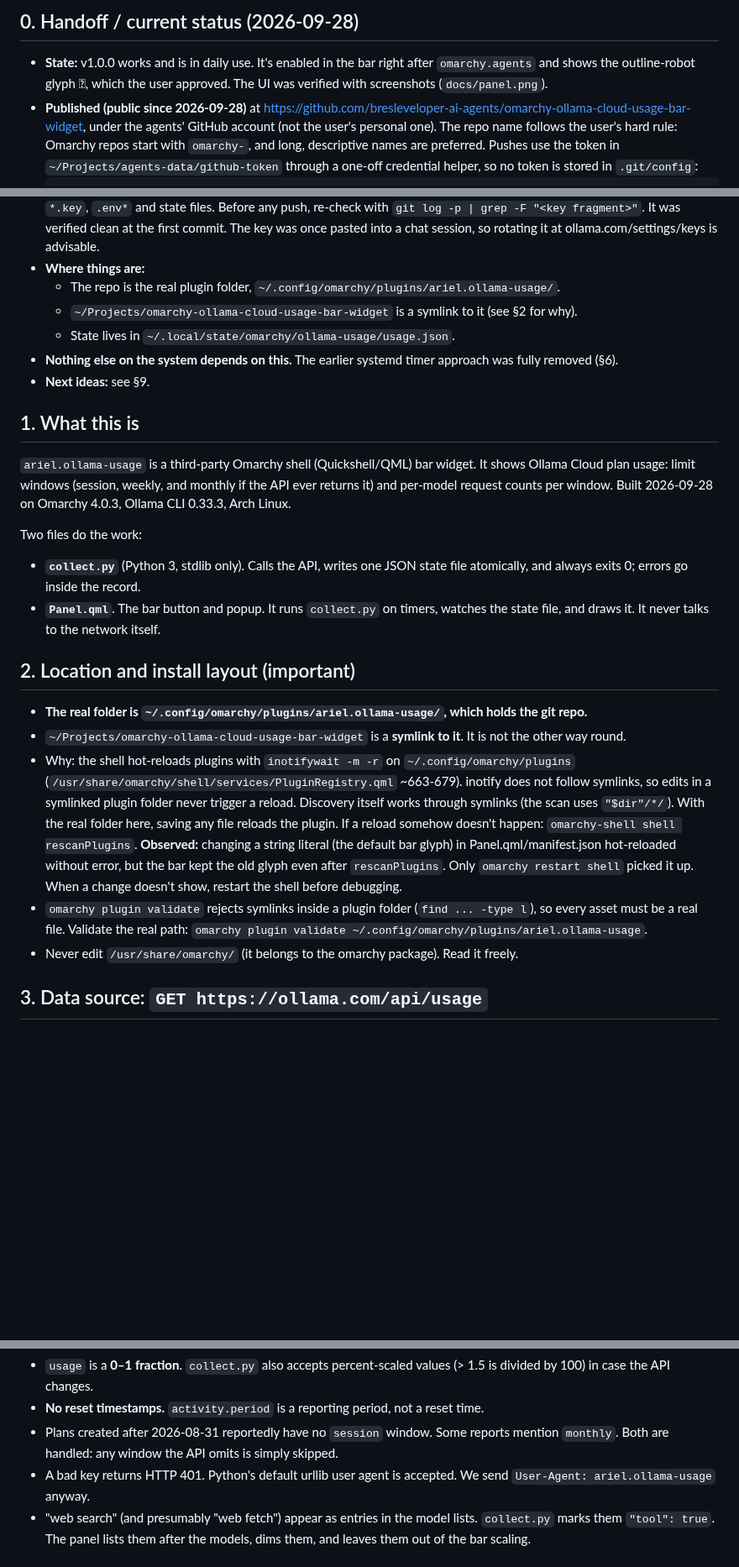
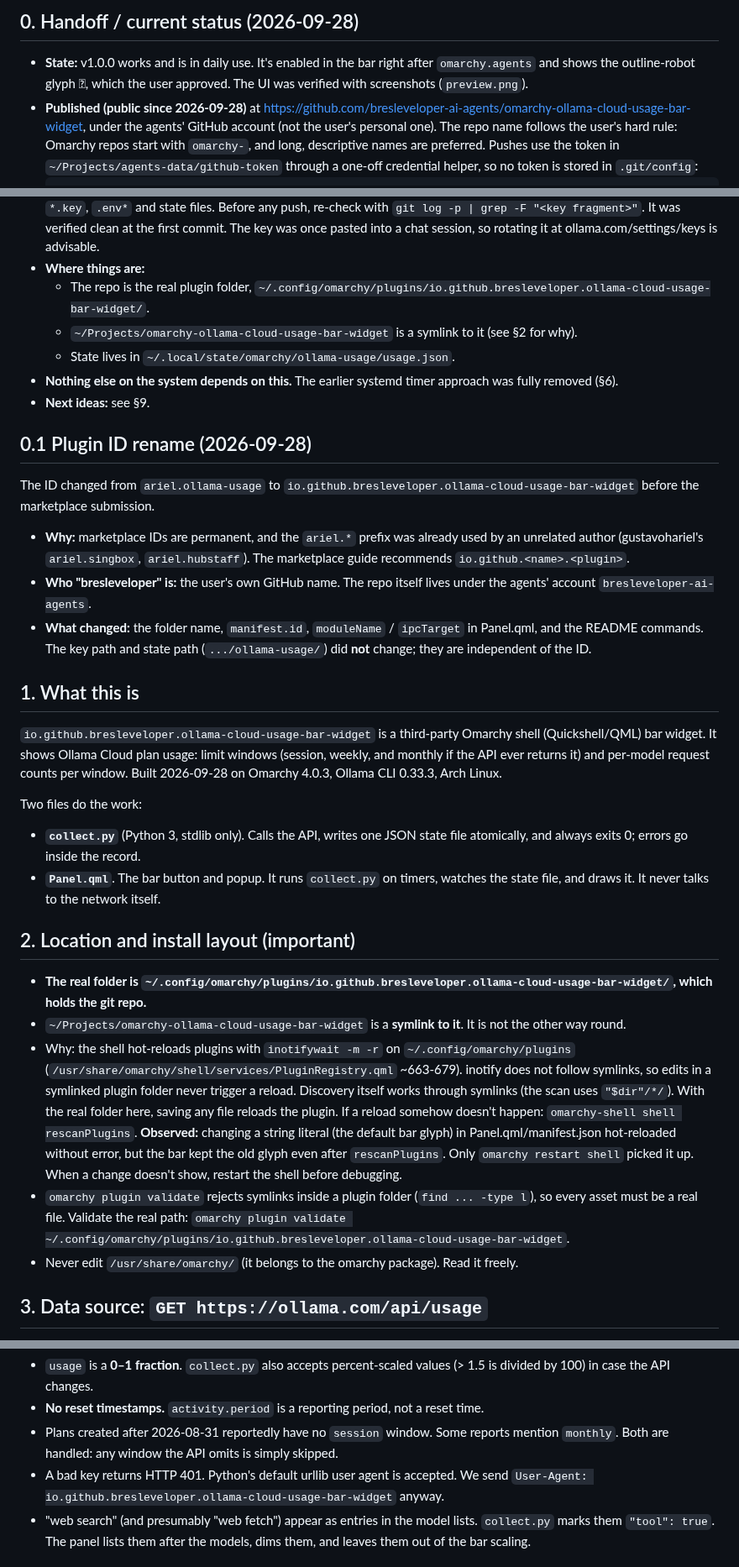
Before and after one commit to bresleveloper-ai-agents/omarchy-ollama-cloud-usage-bar-widget, a Markdown page: DETAILS.md, 3 parts joined by grey strips. Shown at 84% size. Drawn GitHub-style; blank space fills up the shorter version.

```diff
--- a/DETAILS.md
+++ b/DETAILS.md
@@ -8,7 +8,7 @@ changing anything.
 
 - **State:** v1.0.0 works and is in daily use. It's enabled in the bar right
   after `omarchy.agents` and shows the outline-robot glyph 󱚤, which the user
-  approved. The UI was verified with screenshots (`docs/panel.png`).
+  approved. The UI was verified with screenshots (`preview.png`).
 - **Published (public since 2026-09-28)** at https://github.com/bresleveloper-ai-agents/omarchy-ollama-cloud-usage-bar-widget, under the
   agents' GitHub account (not the user's personal one). The repo name follows
   the user's hard rule: Omarchy repos start with `omarchy-`, and long,
@@ -34,16 +34,30 @@ changing anything.
   commit. The key was once pasted into a chat session, so rotating it at
   ollama.com/settings/keys is advisable.
 - **Where things are:**
-  - The repo is the real plugin folder, `~/.config/omarchy/plugins/ariel.ollama-usage/`.
+  - The repo is the real plugin folder, `~/.config/omarchy/plugins/io.github.bresleveloper.ollama-cloud-usage-bar-widget/`.
   - `~/Projects/omarchy-ollama-cloud-usage-bar-widget` is a symlink to it (see §2 for why).
   - State lives in `~/.local/state/omarchy/ollama-usage/usage.json`.
 - **Nothing else on the system depends on this.** The earlier systemd timer
   approach was fully removed (§6).
 - **Next ideas:** see §9.
 
+## 0.1 Plugin ID rename (2026-09-28)
+
+The ID changed from `ariel.ollama-usage` to
+`io.github.bresleveloper.ollama-cloud-usage-bar-widget` before the marketplace
+submission.
+- **Why:** marketplace IDs are permanent, and the `ariel.*` prefix was
+  already used by an unrelated author (gustavohariel's `ariel.singbox`,
+  `ariel.hubstaff`). The marketplace guide recommends `io.github.<name>.<plugin>`.
+- **Who "bresleveloper" is:** the user's own GitHub name. The repo itself
+  lives under the agents' account `bresleveloper-ai-agents`.
+- **What changed:** the folder name, `manifest.id`, `moduleName` /
+  `ipcTarget` in Panel.qml, and the README commands. The key path and state
+  path (`.../ollama-usage/`) did **not** change; they are independent of the ID.
+
 ## 1. What this is
 
-`ariel.ollama-usage` is a third-party Omarchy shell (Quickshell/QML) bar
+`io.github.bresleveloper.ollama-cloud-usage-bar-widget` is a third-party Omarchy shell (Quickshell/QML) bar
 widget. It shows Ollama Cloud plan usage: limit windows (session, weekly, and
 monthly if the API ever returns it) and per-model request counts per window.
 Built 2026-09-28 on Omarchy 4.0.3, Ollama CLI 0.33.3, Arch Linux.
@@ -57,7 +71,7 @@ Two files do the work:
 
 ## 2. Location and install layout (important)
 
-- **The real folder is `~/.config/omarchy/plugins/ariel.ollama-usage/`, which
+- **The real folder is `~/.config/omarchy/plugins/io.github.bresleveloper.ollama-cloud-usage-bar-widget/`, which
   holds the git repo.**
 - `~/Projects/omarchy-ollama-cloud-usage-bar-widget` is a **symlink to it**. It is not the
   other way round.
@@ -73,7 +87,7 @@ Two files do the work:
   up. When a change doesn't show, restart the shell before debugging.
 - `omarchy plugin validate` rejects symlinks inside a plugin folder
   (`find ... -type l`), so every asset must be a real file. Validate the
-  real path: `omarchy plugin validate ~/.config/omarchy/plugins/ariel.ollama-usage`.
+  real path: `omarchy plugin validate ~/.config/omarchy/plugins/io.github.bresleveloper.ollama-cloud-usage-bar-widget`.
 - Never edit `/usr/share/omarchy/` (it belongs to the omarchy package). Read
   it freely.
 
@@ -107,7 +121,7 @@ Two files do the work:
   reports mention `monthly`. Both are handled: any window the API omits is
   simply skipped.
 - A bad key returns HTTP 401. Python's default urllib user agent is accepted.
-  We send `User-Agent: ariel.ollama-usage` anyway.
+  We send `User-Agent: io.github.bresleveloper.ollama-cloud-usage-bar-widget` anyway.
 - "web search" (and presumably "web fetch") appear as entries in the model
   lists. `collect.py` marks them `"tool": true`. The panel lists them after
   the models, dims them, and leaves them out of the bar scaling.
```
Also changed, not shown: other parts of DETAILS.md (+2 -2 lines), README.md (+27 -7 lines), docs/panel.png (deleted), preview.png (added), 4 other files.
